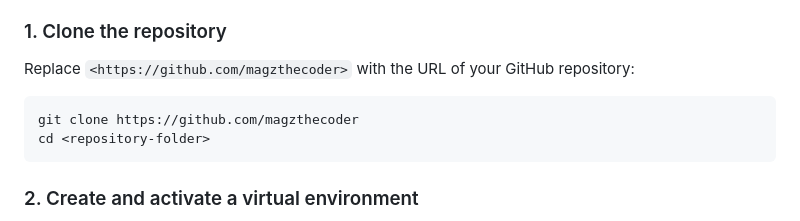
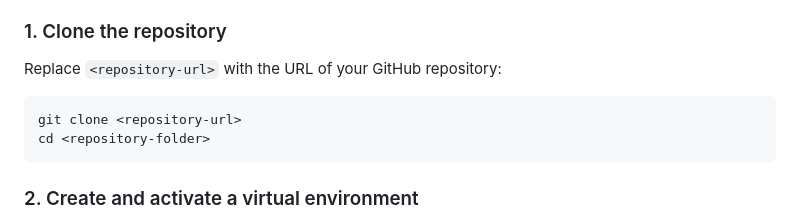
Before and after one commit to magzthecoder/task_manager, a Markdown page: README.md, the part around the change. Drawn GitHub-style.

Commit message:
Modify clone command placeholder in README
Updated instructions for cloning the repository.

````diff
--- a/README.md
+++ b/README.md
@@ -31,10 +31,10 @@ A task management web application built with **Django**, HTML, CSS, and vanilla
 
 ### 1. Clone the repository
 
-Replace `<https://github.com/magzthecoder>` with the URL of your GitHub repository:
+Replace `<repository-url>` with the URL of your GitHub repository:
 
 ```bash
-git clone https://github.com/magzthecoder
+git clone <repository-url>
 cd <repository-folder>
 ```
 
````
